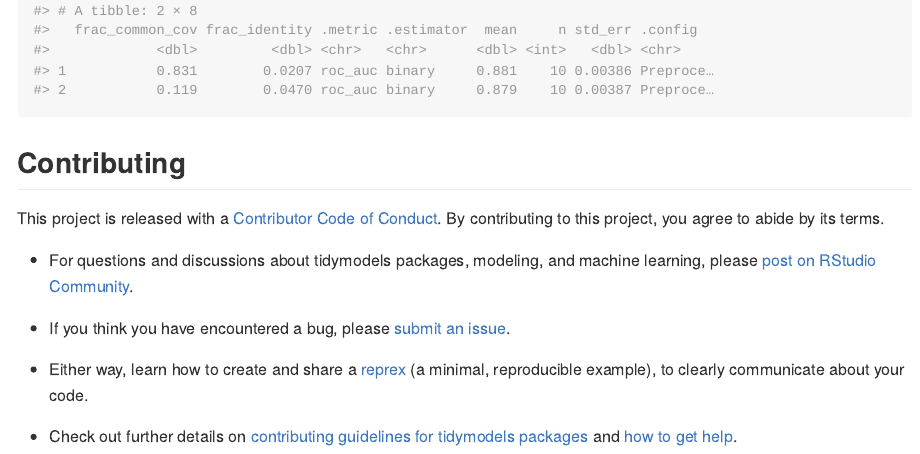
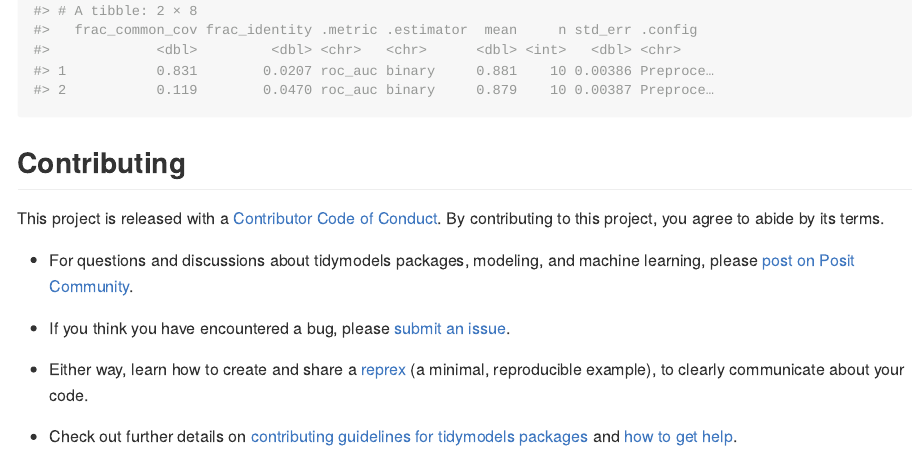
Before and after one commit to tidymodels/finetune, an R Markdown document (README.Rmd): the page in a window 1100 px wide, from 2340 px down. The pictures show the output file README.md that the author committed with the source, drawn offline in the style of GitHub; badge pictures from the web are left out.

Commit message:
rstudio -> posit

```diff
--- a/README.Rmd
+++ b/README.Rmd
@@ -100,7 +100,7 @@ show_best(grid_win_loss, metric = "roc_auc", n = 2)
 
 This project is released with a [Contributor Code of Conduct](https://contributor-covenant.org/version/2/0/CODE_OF_CONDUCT.html). By contributing to this project, you agree to abide by its terms.
 
-- For questions and discussions about tidymodels packages, modeling, and machine learning, please [post on RStudio Community](https://community.rstudio.com/new-topic?category_id=15&tags=tidymodels,question).
+- For questions and discussions about tidymodels packages, modeling, and machine learning, please [post on Posit Community](https://community.rstudio.com/new-topic?category_id=15&tags=tidymodels,question).
 
 - If you think you have encountered a bug, please [submit an issue](https://github.com/tidymodels/usemodels/issues).
 
```
Also changed, not shown: README.md, 2 other files.
